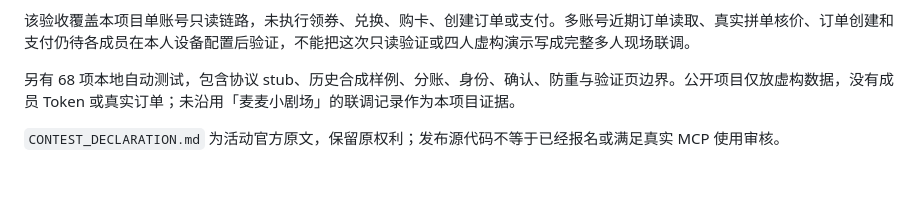
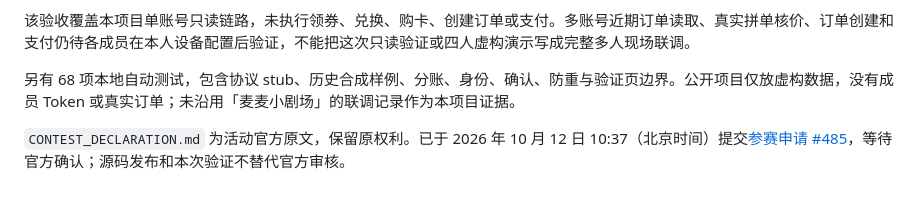
Before and after one commit to danielliao/agent-together, a Markdown page: MCP_INTEGRATION.md, the part around the change. GitHub-like rendering.

Commit message:
Record submitted competition application #485

```diff
--- a/MCP_INTEGRATION.md
+++ b/MCP_INTEGRATION.md
@@ -38,4 +38,4 @@
 
 另有 68 项本地自动测试，包含协议 stub、历史合成样例、分账、身份、确认、防重与验证页边界。公开项目仅放虚构数据，没有成员 Token 或真实订单；未沿用「麦麦小剧场」的联调记录作为本项目证据。
 
-`CONTEST_DECLARATION.md` 为活动官方原文，保留原权利；发布源代码不等于已经报名或满足真实 MCP 使用审核。
+`CONTEST_DECLARATION.md` 为活动官方原文，保留原权利。已于 2026 年 10 月 12 日 10:37（北京时间）提交[参赛申请 #485](https://github.com/M-China/mcd-developer-innovation-challenge/issues/485)，等待官方确认；源码发布和本次验证不替代官方审核。
```
